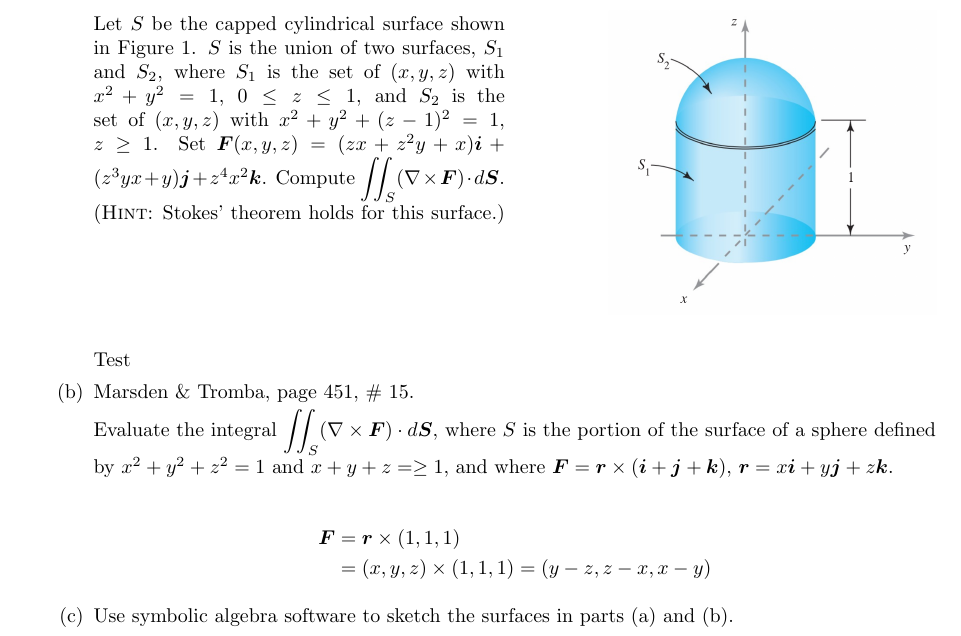
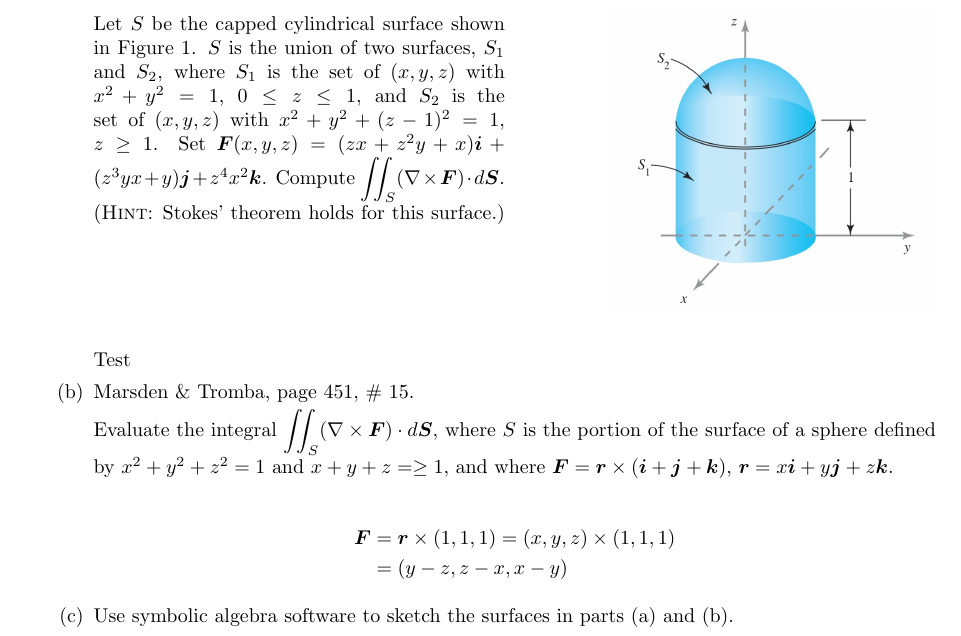
Before and after one commit to poonkeegan/school, a LaTeX document (matb42/a10.tex): part of page 14 of 15, cut so that both start at the same text. Compiled offline with pdfLaTeX.

Commit message:
Thu Mar 29 18:37:49 EDT 2018

```diff
--- a/matb42/a10.tex
+++ b/matb42/a10.tex
@@ -575,8 +575,9 @@ Apr 3rd 2018}
             k.$
 
             \begin{align*}
-                \boldsymbol F &= \boldsymbol r \times (1,1,1) \\
-                &= (x,y,z) \times (1,1,1) = (y-z,z-x,x-y)
+                \boldsymbol F &= \boldsymbol r \times (1,1,1)
+                = (x,y,z) \times (1,1,1) \\
+                &= (y-z,z-x,x-y)
             \end{align*}
         \item Use symbolic algebra software to sketch the surfaces
         in parts (a) and (b).
```
Also changed, not shown: matb42/a10.pdf.
